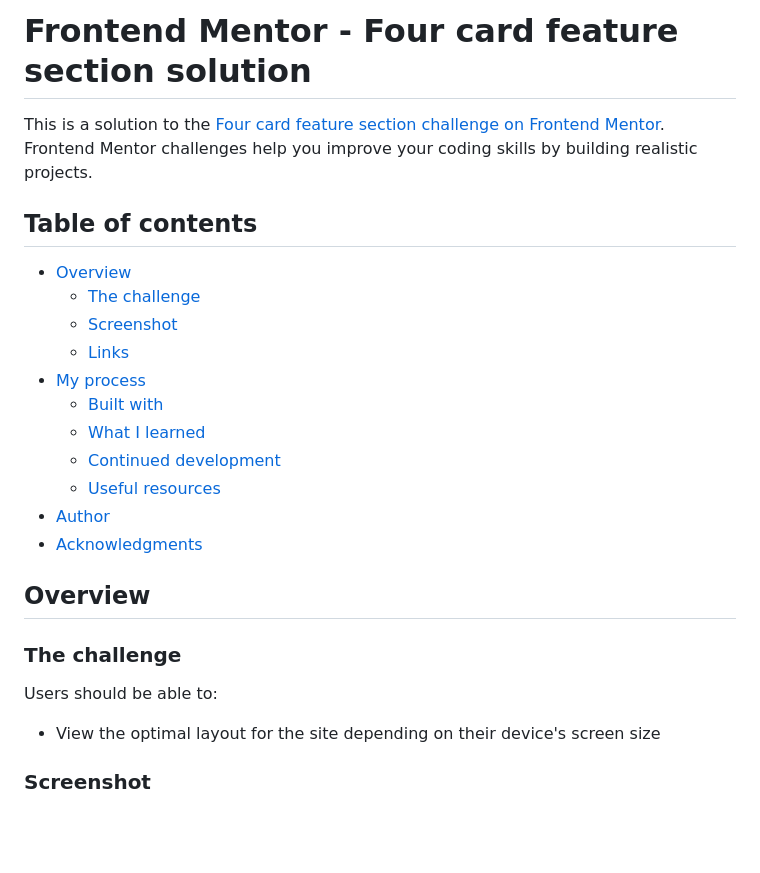
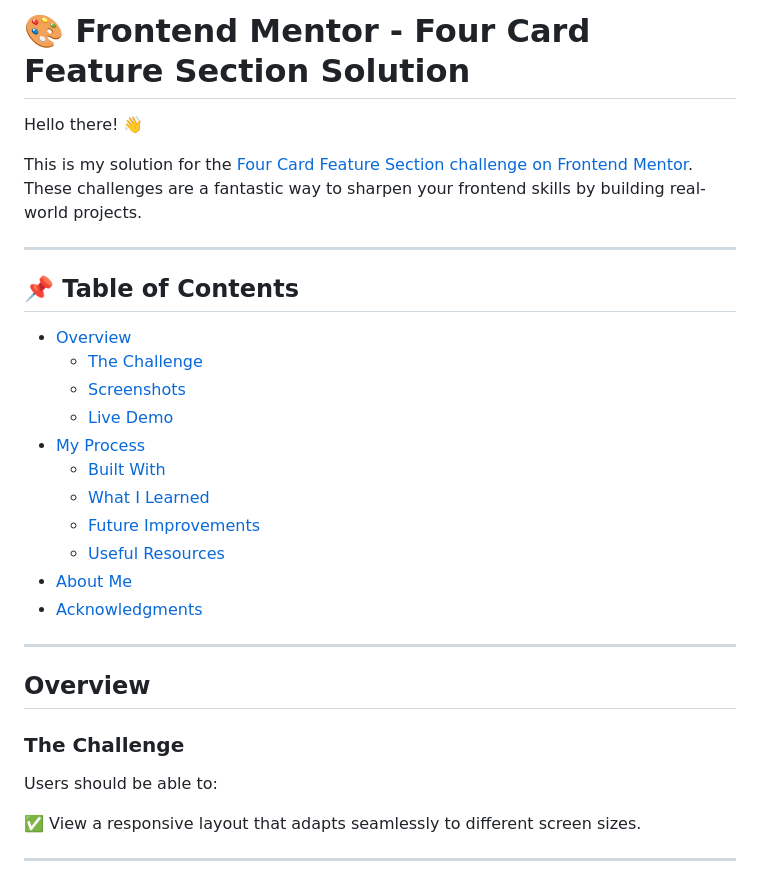
Before and after one commit to NitiemaDev/CardSectionsUI, a Markdown page: README.md, the part around the change printed below. Rendered like a GitHub page; blank space fills up the shorter version.

```diff
--- a/README.md
+++ b/README.md
@@ -1,29 +1,34 @@
-# Frontend Mentor - Four card feature section solution
+# 🎨 Frontend Mentor - Four Card Feature Section Solution
 
-This is a solution to the [Four card feature section challenge on Frontend Mentor](https://www.frontendmentor.io/challenges/four-card-feature-section-weK1eFYK). Frontend Mentor challenges help you improve your coding skills by building realistic projects.
+Hello there! 👋
 
-## Table of contents
+This is my solution for the [Four Card Feature Section challenge on Frontend Mentor](https://www.frontendmentor.io/challenges/four-card-feature-section-weK1eFYK). These challenges are a fantastic way to sharpen your frontend skills by building real-world projects.
+
+---
+
+## 📌 Table of Contents
 
 - [Overview](#overview)
-  - [The challenge](#the-challenge)
-  - [Screenshot](#screenshot)
-  - [Links](#links)
-- [My process](#my-process)
-  - [Built with](#built-with)
-  - [What I learned](#what-i-learned)
-  - [Continued development](#continued-development)
-  - [Useful resources](#useful-resources)
-- [Author](#author)
+  - [The Challenge](#the-challenge)
+  - [Screenshots](#screenshots)
+  - [Live Demo](#live-demo)
+- [My Process](#my-process)
+  - [Built With](#built-with)
+  - [What I Learned](#what-i-learned)
+  - [Future Improvements](#future-improvements)
+  - [Useful Resources](#useful-resources)
+- [About Me](#about-me)
 - [Acknowledgments](#acknowledgments)
 
+---
 
 ## Overview
 
-### The challenge
+### The Challenge
 
 Users should be able to:
 
-- View the optimal layout for the site depending on their device's screen size
+✅ View a responsive layout that adapts seamlessly to different screen sizes.
 
-### Screenshot
+---
 
```
Also changed, not shown: other parts of README.md (+57 -41 lines), screenshots/desktop1.png (added), screenshots/desktop2.png (added), screenshots/mobile1.png (added), screenshots/mobile2.png (added), 3 other files.
